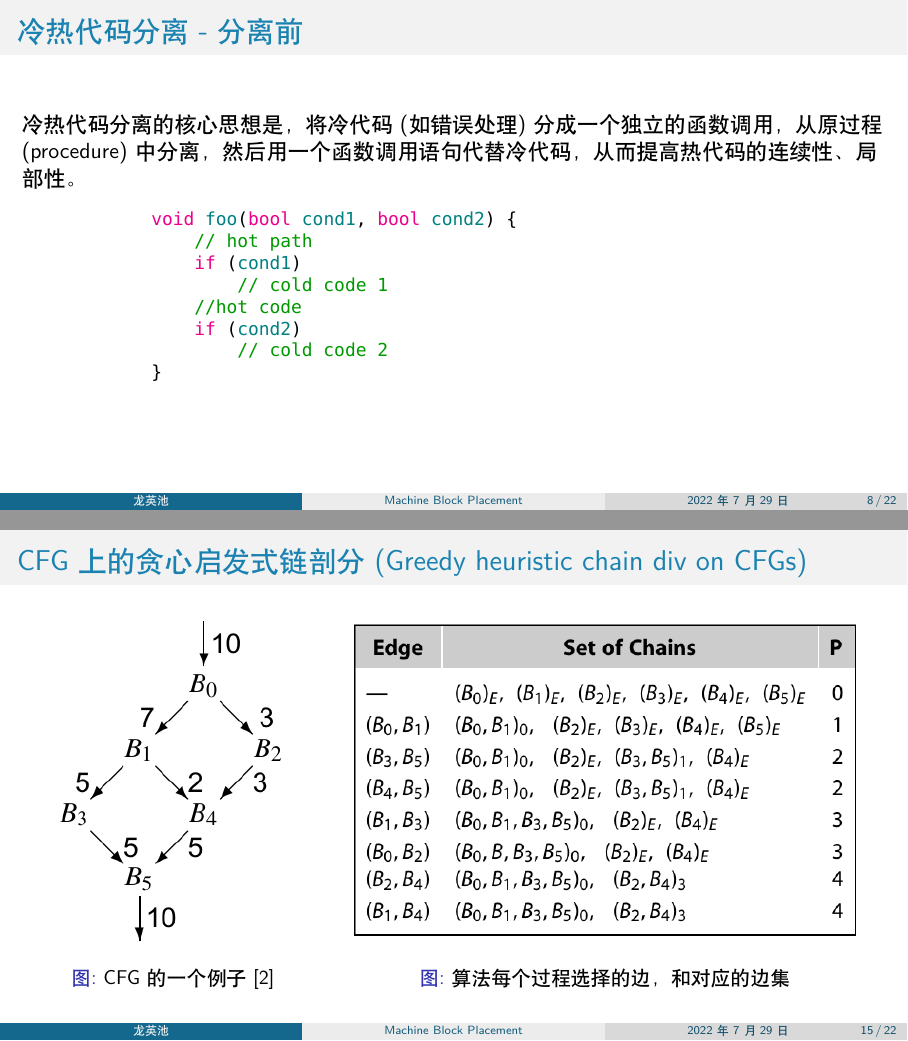
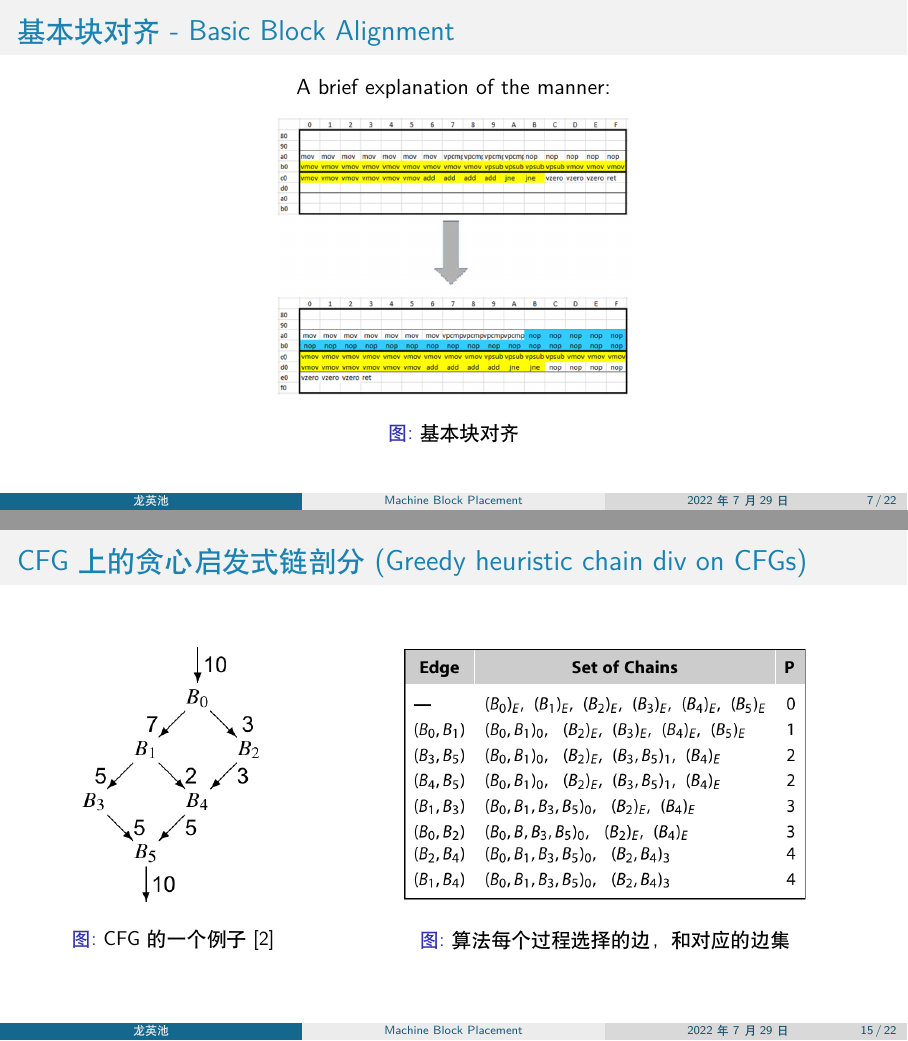
Before and after one commit to inclyc/MachineBlockPlacement, LaTeX slides (main.tex, which reads sections/block_placement.tex, sections/code_layout.tex): pages 8 and 15 of 22 before the commit and pages 7 and 15 of 22 after it, joined at a grey line. Compiled offline with XeLaTeX; a missing font is replaced by an installed copy or a similar font.

Commit message:
adjust image size to adapt new aspect ratio

```diff
--- a/sections/block_placement.tex
+++ b/sections/block_placement.tex
@@ -58,14 +58,14 @@
         \begin{column}{0.3\textwidth}
             \begin{figure}
                 \centering
-                \includegraphics[width=1.0\textwidth]{images/example_cfg.png}
+                \includegraphics[width=0.8\textwidth]{images/example_cfg.png}
                 \caption{CFG的一个例子\cite{cooper2011engineering}}
             \end{figure}
         \end{column}
         \begin{column}{0.6\textwidth}
             \begin{figure}
                 \centering
-                \includegraphics[width=1.0\textwidth]{images/greedy.png}
+                \includegraphics[width=0.8\textwidth]{images/greedy.png}
                 \caption{算法每个过程选择的边，和对应的边集}
             \end{figure}
         \end{column}
--- a/sections/code_layout.tex
+++ b/sections/code_layout.tex
@@ -73,7 +73,8 @@ A brief explanation of the manner:
 
 \begin{figure}
     \centering
-    \includegraphics[width=0.618\textwidth]{images/alignment.png}
+    \includegraphics[width=0.418\textwidth]{images/alignment.png}
+    \caption{基本块对齐}
 \end{figure}
 
 \end{frame}
```
Also changed, not shown: sections/block_placement.tex (4 more changed lines), sections/code_layout.tex (4 more changed lines).
